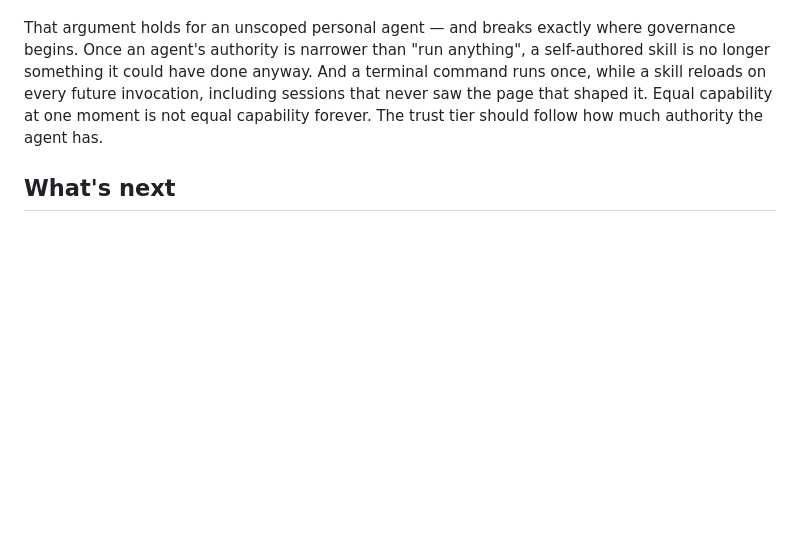
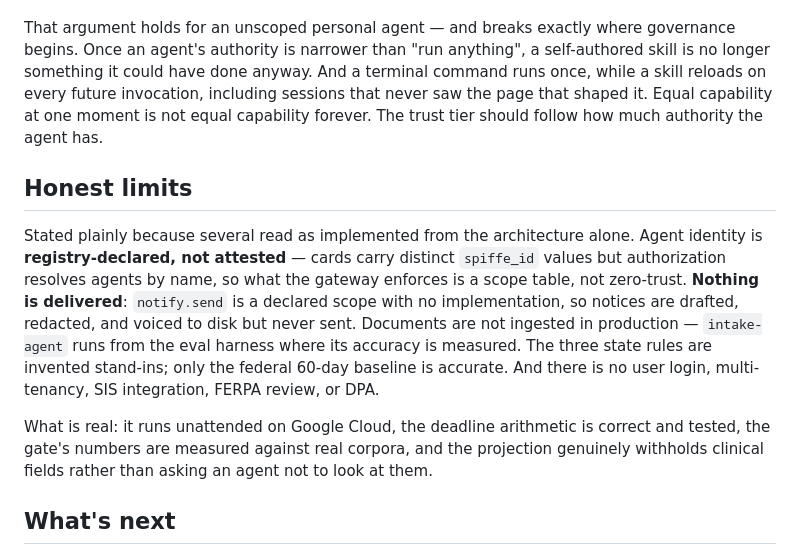
Before and after one commit to Aditya-galaxy/Hopscotch, a Markdown page: docs/submission/devpost.md, the part around the change. Drawn GitHub-style; blank space fills up the shorter version.

```diff
--- a/docs/submission/devpost.md
+++ b/docs/submission/devpost.md
@@ -154,6 +154,24 @@ including sessions that never saw the page that shaped it. Equal capability at
 one moment is not equal capability forever. The trust tier should follow how
 much authority the agent has.
 
+## Honest limits
+
+Stated plainly because several read as implemented from the architecture alone.
+Agent identity is **registry-declared, not attested** — cards carry distinct
+`spiffe_id` values but authorization resolves agents by name, so what the
+gateway enforces is a scope table, not zero-trust. **Nothing is delivered**:
+`notify.send` is a declared scope with no implementation, so notices are drafted,
+redacted, and voiced to disk but never sent. Documents are not ingested in
+production — `intake-agent` runs from the eval harness where its accuracy is
+measured. The three state rules are invented stand-ins; only the federal 60-day
+baseline is accurate. And there is no user login, multi-tenancy, SIS
+integration, FERPA review, or DPA.
+
+What is real: it runs unattended on Google Cloud, the deadline arithmetic is
+correct and tested, the gate's numbers are measured against real corpora, and
+the projection genuinely withholds clinical fields rather than asking an agent
+not to look at them.
+
 ## What's next
 
 Wire the gate into a live runtime's skill-load path rather than reviewing a
```
Also changed, not shown: README.md (+7 -1 lines), docs/architecture.md (+40 -1 lines), docs/diagrams/01-system-overview.png, 2 other files.
